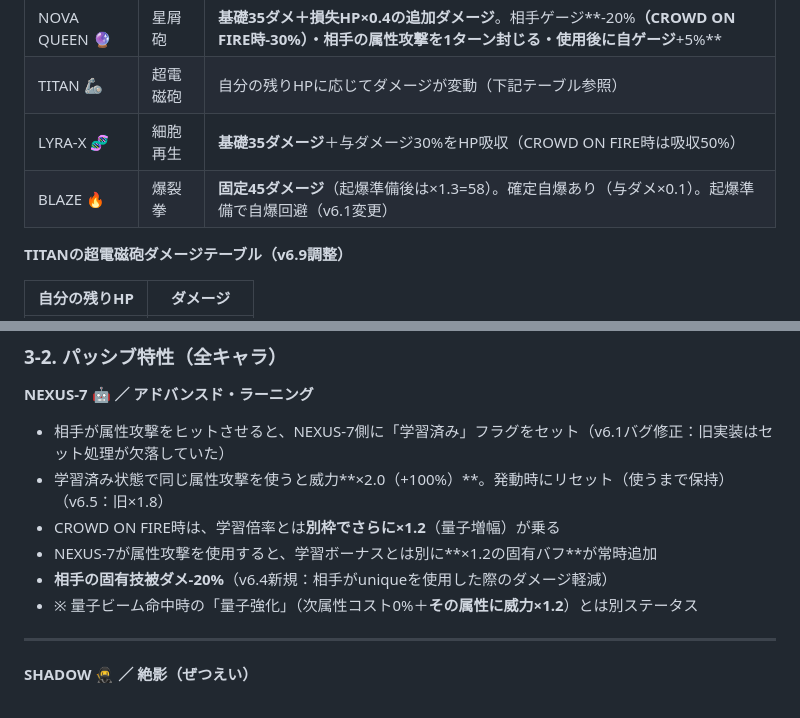
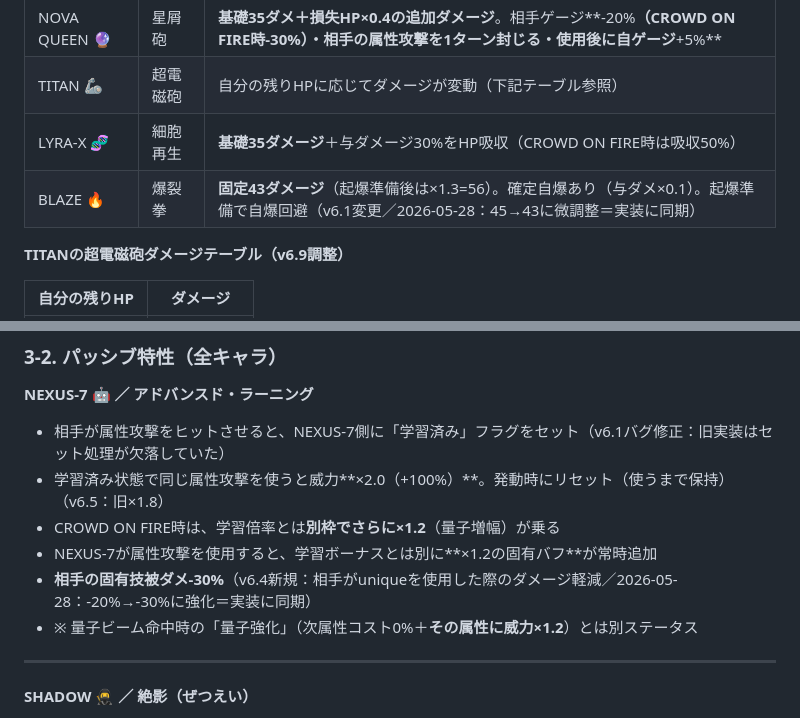
Before and after one commit to kazutoshimosan-cpu/SYNTAX_WARS, a Markdown page: SYNTAX_WARS_GDD_v6.md, 2 parts joined by grey strips. Rendered like a GitHub page.

Commit message:
GDD: sync stale balance numbers to implementation (BLAZE, NEXUS)
The pre-launch balance review found the combat data is healthy but the
GDD had drifted from the code on two values (both changed in the
2026-05-28 balance pass, never back-ported to the spec):
- BLAZE 爆裂拳: 固定45 / ×1.3=58 → 固定43 / ×1.3=56 (matches dmg=43 in code).
- NEXUS-7 passive 相手の固有技被ダメ: -20% → -30% (matches finalDmg*0.7).

Current-spec sections only; dated changelog/history lines left as-is
(they correctly record what each version did). NOVA early shield (-5%)
was already correct in the GDD. No gameplay change — this aligns the
design doc to the shipping code.

🤖 Generated with [Claude Code](https://claude.com/claude-code)

```diff
--- a/SYNTAX_WARS_GDD_v6.md
+++ b/SYNTAX_WARS_GDD_v6.md
@@ -168,7 +168,7 @@ _v6.0（2026/04/07 Gemma 3000戦バランステスト反映）：BLAZE弱体化
 | NOVA QUEEN 🔮 | 星屑砲 | **基礎35ダメ＋損失HP×0.4の追加ダメージ**。相手ゲージ**-20%**（CROWD ON FIRE時-30%）・相手の属性攻撃を1ターン封じる・使用後に自ゲージ**+5%** |
 | TITAN 🦾 | 超電磁砲 | 自分の残りHPに応じてダメージが変動（下記テーブル参照） |
 | LYRA-X 🧬 | 細胞再生 | **基礎35ダメージ**＋与ダメージ30%をHP吸収（CROWD ON FIRE時は吸収50%） |
-| BLAZE 🔥 | 爆裂拳 | **固定45ダメージ**（起爆準備後は×1.3=58）。確定自爆あり（与ダメ×0.1）。起爆準備で自爆回避（v6.1変更） |
+| BLAZE 🔥 | 爆裂拳 | **固定43ダメージ**（起爆準備後は×1.3=56）。確定自爆あり（与ダメ×0.1）。起爆準備で自爆回避（v6.1変更／2026-05-28：45→43に微調整＝実装に同期） |
 
 **TITANの超電磁砲ダメージテーブル（v6.9調整）**
 
@@ -221,7 +221,7 @@ _v6.0（2026/04/07 Gemma 3000戦バランステスト反映）：BLAZE弱体化
 - 学習済み状態で同じ属性攻撃を使うと威力**×2.0（+100%）**。発動時にリセット（使うまで保持）（v6.5：旧×1.8）
 - CROWD ON FIRE時は、学習倍率とは**別枠でさらに×1.2**（量子増幅）が乗る
 - NEXUS-7が属性攻撃を使用すると、学習ボーナスとは別に**×1.2の固有バフ**が常時追加
-- **相手の固有技被ダメ-20%**（v6.4新規：相手がuniqueを使用した際のダメージ軽減）
+- **相手の固有技被ダメ-30%**（v6.4新規：相手がuniqueを使用した際のダメージ軽減／2026-05-28：-20%→-30%に強化＝実装に同期）
 - ※ 量子ビーム命中時の「量子強化」（次属性コスト0%＋**その属性に威力×1.2**）とは別ステータス
 
 ---
```
